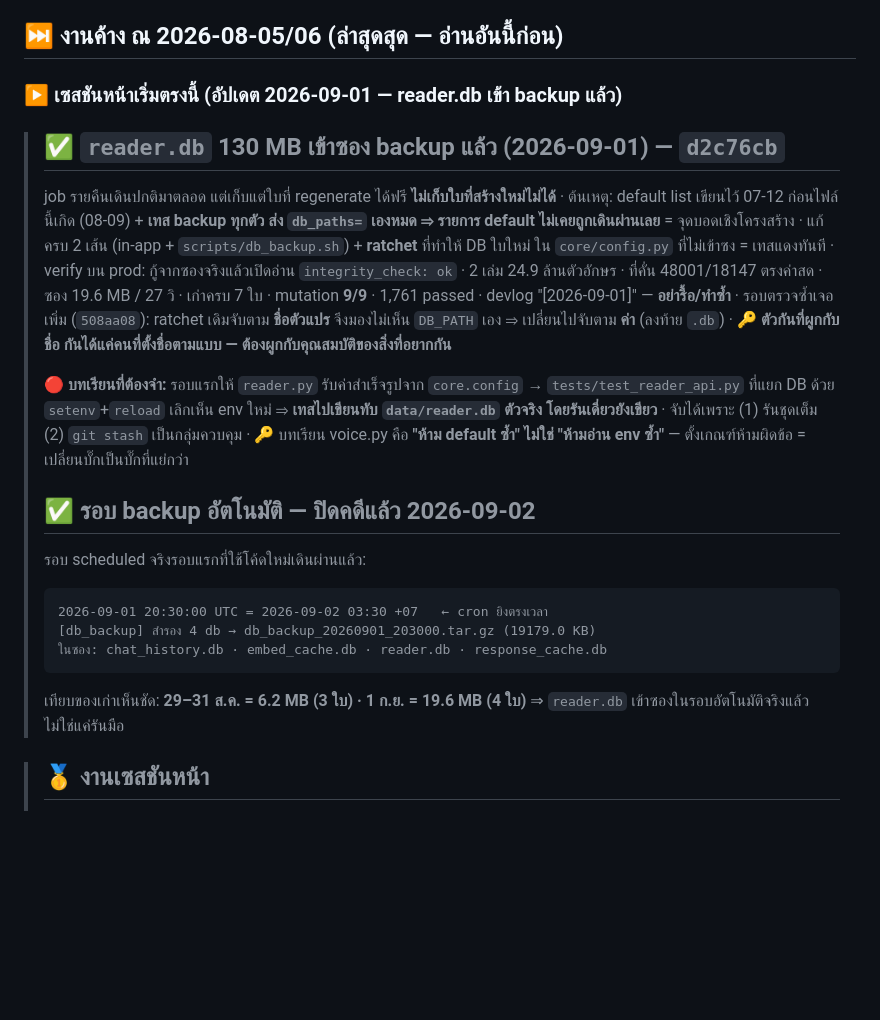
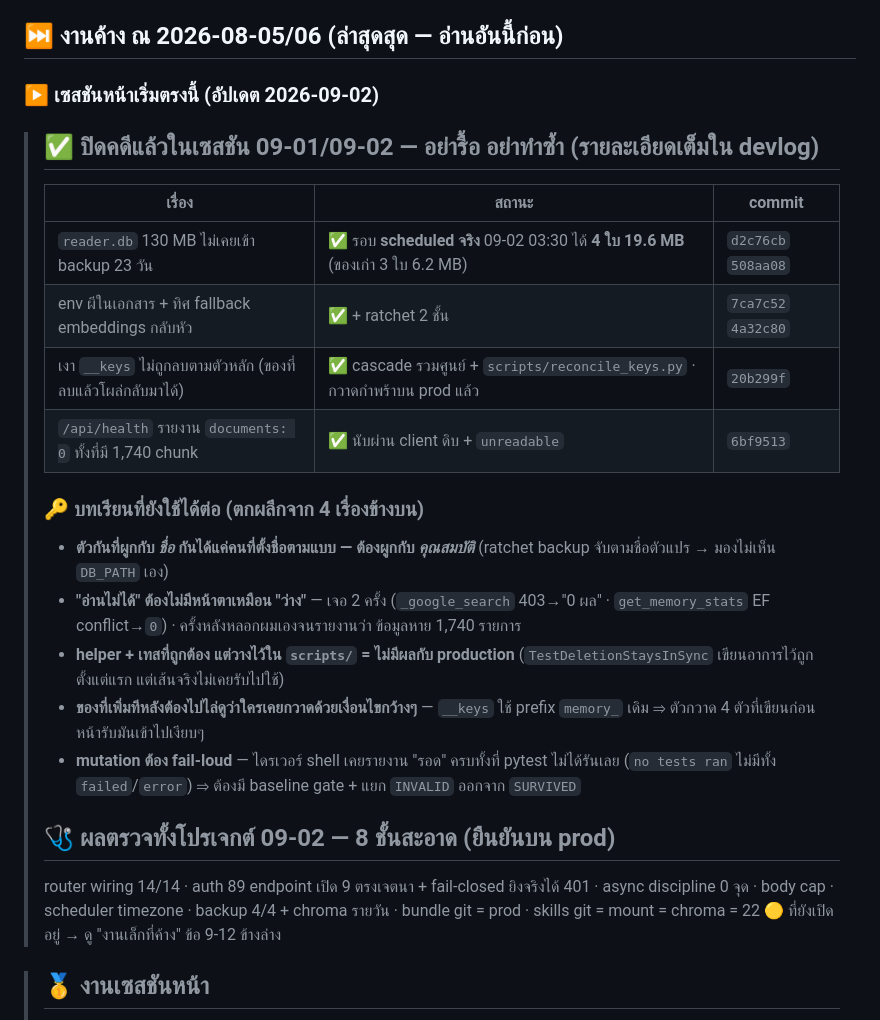
Before and after one commit to penpunnee/hybrid-ai-workspace, a Markdown page: CLAUDE.md, the part around the change. GitHub-like rendering; blank space fills up the shorter version.

Commit message:
docs: ปิดเซสชัน 09-02 — อัปเดต ▶️ ให้ตรงสถานะ + ย่อบล็อกที่ปิดแล้ว
ปิดคดีในเซสชันนี้ 4 เรื่อง: reader.db เข้า backup (ยืนยันรอบ scheduled จริง) ·
env ผี + ทิศ fallback embeddings · เงา __keys ไม่ถูกลบตามตัวหลัก ·
get_memory_stats รายงาน 0 ทั้งที่อ่านไม่ได้

ย่อบล็อก reader.db/backup ที่ปิดแล้วเป็นตาราง 4 บรรทัด (รายละเอียดอยู่ devlog)
แล้วเก็บเฉพาะบทเรียนที่ยังใช้ต่อได้ + สรุปผลตรวจ 10 ชั้น

Co-Authored-By: Claude Opus 5 (1M context) <noreply@anthropic.com>
Claude-Session: https://claude.ai/code/session_011cYHs6LPBpsPUc1NMCwrEj

````diff
--- a/CLAUDE.md
+++ b/CLAUDE.md
@@ -703,37 +703,35 @@ curate (👍 / auto-score / synthetic seed) → train (QLoRA, PC RTX 3060) → e
 
 ## ⏭️ งานค้าง ณ 2026-08-05/06 (ล่าสุดสุด — อ่านอันนี้ก่อน)
 
-### ▶️ เซสชันหน้าเริ่มตรงนี้ (อัปเดต **2026-09-01 — reader.db เข้า backup แล้ว**)
+### ▶️ เซสชันหน้าเริ่มตรงนี้ (อัปเดต **2026-09-02**)
 
-> ## ✅ `reader.db` 130 MB เข้าซอง backup แล้ว (2026-09-01) — `d2c76cb`
-> job รายคืนเดินปกติมาตลอด แต่เก็บแต่ใบที่ regenerate ได้ฟรี **ไม่เก็บใบที่สร้างใหม่ไม่ได้**
-> · ต้นเหตุ: default list เขียนไว้ 07-12 ก่อนไฟล์นี้เกิด (08-09) + **เทส backup ทุกตัว
-> ส่ง `db_paths=` เองหมด ⇒ รายการ default ไม่เคยถูกเดินผ่านเลย** = จุดบอดเชิงโครงสร้าง
-> · แก้ครบ 2 เส้น (in-app + `scripts/db_backup.sh`) + **ratchet** ที่ทำให้ DB ใบใหม่
-> ใน `core/config.py` ที่ไม่เข้าซง = เทสแดงทันที
-> · verify บน prod: กู้จากซองจริงแล้วเปิดอ่าน `integrity_check: ok` · 2 เล่ม
-> 24.9 ล้านตัวอักษร · ที่คั่น 48001/18147 ตรงค่าสด · ซอง 19.6 MB / 27 วิ · เก่าครบ 7 ใบ
-> · mutation **9/9** · 1,761 passed · devlog "[2026-09-01]" — **อย่ารื้อ/ทำซ้ำ**
-> · รอบตรวจซ้ำเจอเพิ่ม (`508aa08`): ratchet เดิมจับตาม **ชื่อตัวแปร** จึงมองไม่เห็น
-> `DB_PATH` เอง ⇒ เปลี่ยนไปจับตาม **ค่า** (ลงท้าย `.db`) · 🔑 **ตัวกันที่ผูกกับชื่อ
-> กันได้แค่คนที่ตั้งชื่อตามแบบ — ต้องผูกกับคุณสมบัติของสิ่งที่อยากกัน**
+> ## ✅ ปิดคดีแล้วในเซสชัน 09-01/09-02 — **อย่ารื้อ อย่าทำซ้ำ** (รายละเอียดเต็มใน devlog)
+> | เรื่อง | สถานะ | commit |
+> |---|---|---|
+> | `reader.db` 130 MB ไม่เคยเข้า backup 23 วัน | ✅ รอบ **scheduled จริง** 09-02 03:30 ได้ **4 ใบ 19.6 MB** (ของเก่า 3 ใบ 6.2 MB) | `d2c76cb` `508aa08` |
+> | env ผีในเอกสาร + ทิศ fallback embeddings กลับหัว | ✅ + ratchet 2 ชั้น | `7ca7c52` `4a32c80` |
+> | เงา `__keys` ไม่ถูกลบตามตัวหลัก (ของที่ลบแล้วโผล่กลับมาได้) | ✅ cascade รวมศูนย์ + `scripts/reconcile_keys.py` · กวาดกำพร้าบน prod แล้ว | `20b299f` |
+> | `/api/health` รายงาน `documents: 0` ทั้งที่มี 1,740 chunk | ✅ นับผ่าน client ดิบ + `unreadable` | `6bf9513` |
 >
-> 🔴 **บทเรียนที่ต้องจำ:** รอบแรกให้ `reader.py` รับค่าสำเร็จรูปจาก `core.config`
-> → `tests/test_reader_api.py` ที่แยก DB ด้วย `setenv`+`reload` เลิกเห็น env ใหม่
-> ⇒ **เทสไปเขียนทับ `data/reader.db` ตัวจริง โดยรันเดี่ยวยังเขียว**
-> · จับได้เพราะ (1) รันชุดเต็ม (2) `git stash` เป็นกลุ่มควบคุม
-> · 🔑 บทเรียน voice.py คือ **"ห้าม default ซ้ำ" ไม่ใช่ "ห้ามอ่าน env ซ้ำ"** —
-> ตั้งเกณฑ์ห้ามผิดข้อ = เปลี่ยนบั๊กเป็นบั๊กที่แย่กว่า
+> ### 🔑 บทเรียนที่ยังใช้ได้ต่อ (ตกผลึกจาก 4 เรื่องข้างบน)
+> - **ตัวกันที่ผูกกับ *ชื่อ* กันได้แค่คนที่ตั้งชื่อตามแบบ — ต้องผูกกับ *คุณสมบัติ***
+>   (ratchet backup จับตามชื่อตัวแปร → มองไม่เห็น `DB_PATH` เอง)
+> - **"อ่านไม่ได้" ต้องไม่มีหน้าตาเหมือน "ว่าง"** — เจอ 2 ครั้ง (`_google_search`
+>   403→"0 ผล" · `get_memory_stats` EF conflict→`0`) · ครั้งหลังหลอกผมเองจนรายงานว่า
+>   ข้อมูลหาย 1,740 รายการ
+> - **helper + เทสที่ถูกต้อง แต่วางไว้ใน `scripts/` = ไม่มีผลกับ production**
+>   (`TestDeletionStaysInSync` เขียนอาการไว้ถูกตั้งแต่แรก แต่เส้นจริงไม่เคยรับไปใช้)
+> - **ของที่เพิ่มทีหลังต้องไปไล่ดูว่าใครเคยกวาดด้วยเงื่อนไขกว้างๆ** — `__keys` ใช้ prefix
+>   `memory_` เดิม ⇒ ตัวกวาด 4 ตัวที่เขียนก่อนหน้ารับมันเข้าไปเงียบๆ
+> - **mutation ต้อง fail-loud** — ไดรเวอร์ shell เคยรายงาน "รอด" ครบทั้งที่ pytest
+>   ไม่ได้รันเลย (`no tests ran` ไม่มีทั้ง `failed`/`error`) ⇒ ต้องมี baseline gate
+>   \+ แยก `INVALID` ออกจาก `SURVIVED`
 >
-> ## ✅ รอบ backup อัตโนมัติ — **ปิดคดีแล้ว 2026-09-02**
-> รอบ scheduled จริงรอบแรกที่ใช้โค้ดใหม่เดินผ่านแล้ว:
-> ```
-> 2026-09-01 20:30:00 UTC = 2026-09-02 03:30 +07   ← cron ยิงตรงเวลา
-> [db_backup] สำรอง 4 db → db_backup_20260901_203000.tar.gz (19179.0 KB)
-> ในซอง: chat_history.db · embed_cache.db · reader.db · response_cache.db
-> ```
-> เทียบของเก่าเห็นชัด: **29–31 ส.ค. = 6.2 MB (3 ใบ) · 1 ก.ย. = 19.6 MB (4 ใบ)**
-> ⇒ `reader.db` เข้าซองในรอบอัตโนมัติจริงแล้ว ไม่ใช่แค่รันมือ
+> ## 🩺 ผลตรวจทั้งโปรเจกต์ 09-02 — 8 ชั้นสะอาด (ยืนยันบน prod)
+> router wiring 14/14 · auth 89 endpoint เปิด 9 ตรงเจตนา + fail-closed ยิงจริงได้ 401 ·
+> async discipline 0 จุด · body cap · scheduler timezone · backup 4/4 + chroma รายวัน ·
+> bundle git = prod · skills git = mount = chroma = 22
+> 🟡 ที่ยังเปิดอยู่ → ดู "งานเล็กที่ค้าง" ข้อ 9-12 ข้างล่าง
 
 > ## 🥇 งานเซสชันหน้า
 > - **agent mode ทิ้งรูปเงียบๆ** — วินิจฉัยจบ 08-28 ยังไม่แก้ · ยืนยันซ้ำ 09-01:
````
